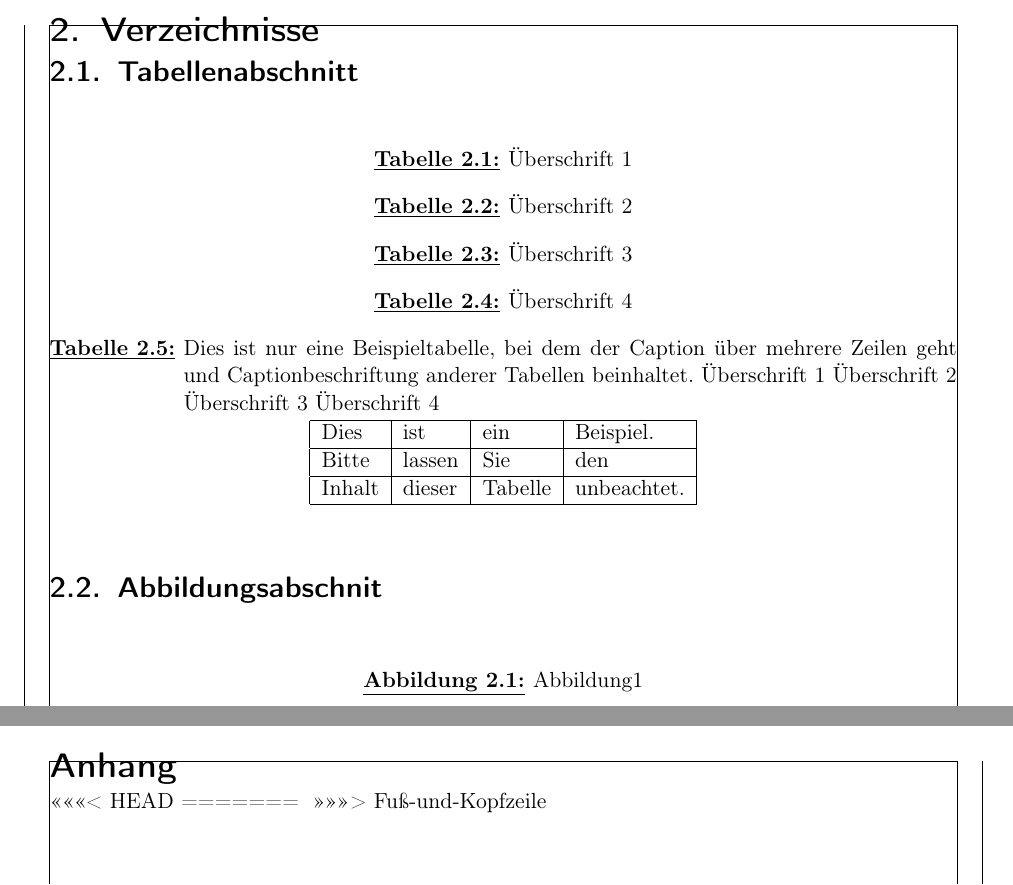
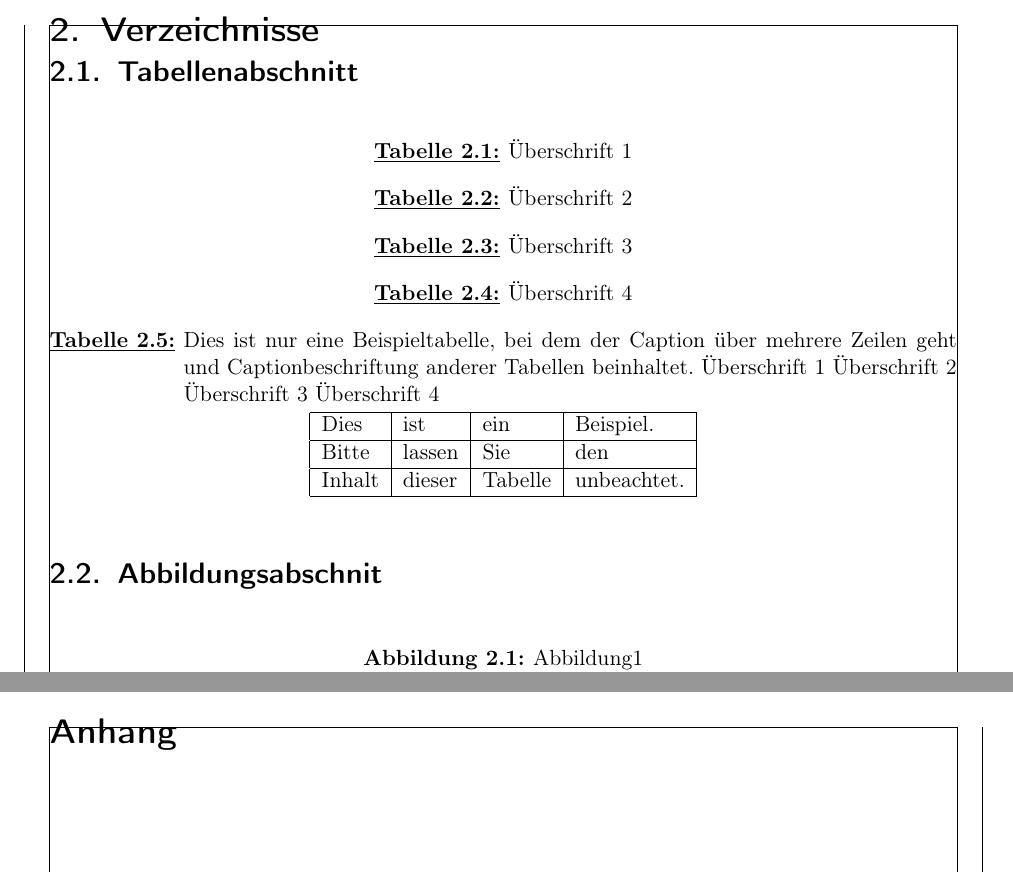
Before and after one commit to DoganA/LaTex-Template, a LaTeX book (LaTex-Template.tex): two parts of pages 7 and 10 of 14, joined at a grey line, cut so that both start at the same text. Compiled offline with pdfLaTeX.

Commit message:
Abstand vor und nach section, subsection und subsubsection geändert

```diff
--- a/LaTex-Template.tex
+++ b/LaTex-Template.tex
@@ -110,6 +110,15 @@
 \renewcommand*\chapterpagestyle{scrheadings}
 %Quelle: https://texwelt.de/fragen/10289/wie-andere-ich-die-abstande-uberunter-section-subsection-subsubsection
 \RedeclareSectionCommand[afterindent=false,beforeskip=-\topskip, afterskip=2pt]{chapter}
+\RedeclareSectionCommand[
+  beforeskip=-1\baselineskip,
+  afterskip=.5\baselineskip]{section}
+\RedeclareSectionCommand[
+  beforeskip=-.75\baselineskip,
+  afterskip=.5\baselineskip]{subsection}
+\RedeclareSectionCommand[
+  beforeskip=-.5\baselineskip,
+  afterskip=.25\baselineskip]{subsubsection}
 
 \begin{document}
 %% Der Text %%%%%%%%%%%%%%%%%%%%%%%%%%%%%%%%%%%%%%%%%%%%%%%%%%%%%%%%%%%
@@ -216,10 +225,7 @@ Für ein einleitendes Zitat, ein sog. Diktum bietet das KOMA-Script die Anweisun
 \addchap{Anhang}
 \pagenumbering{gobble}
 \clearpairofpagestyles
-<<<<<<< HEAD
-=======
 \KOMAoptions{footsepline=false, headsepline=false}
->>>>>>> Fuß-und-Kopfzeile
 \chapter{Schluss}
 %\KOMAoptions{appendixprefix=false}
 
```
Also changed, not shown: LaTex-Template.pdf.
